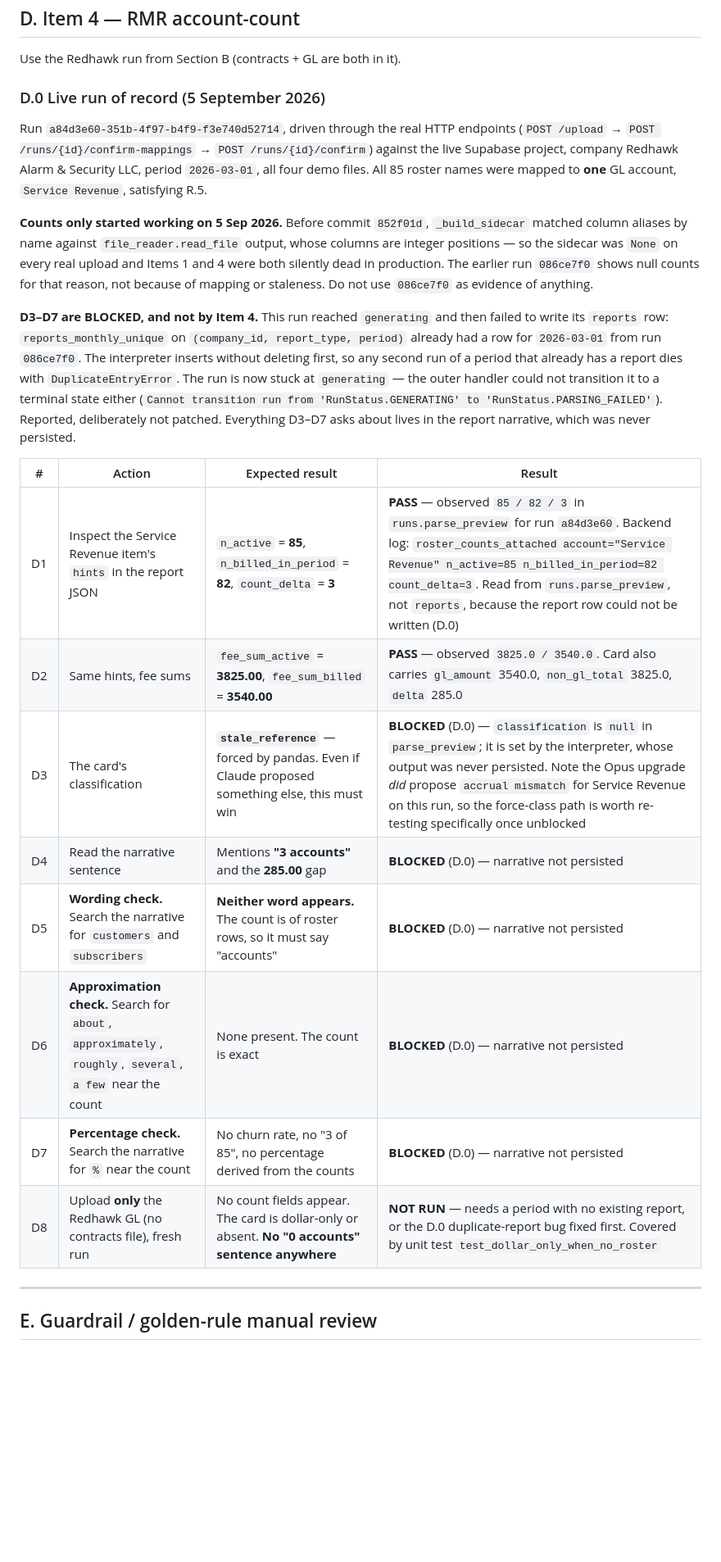
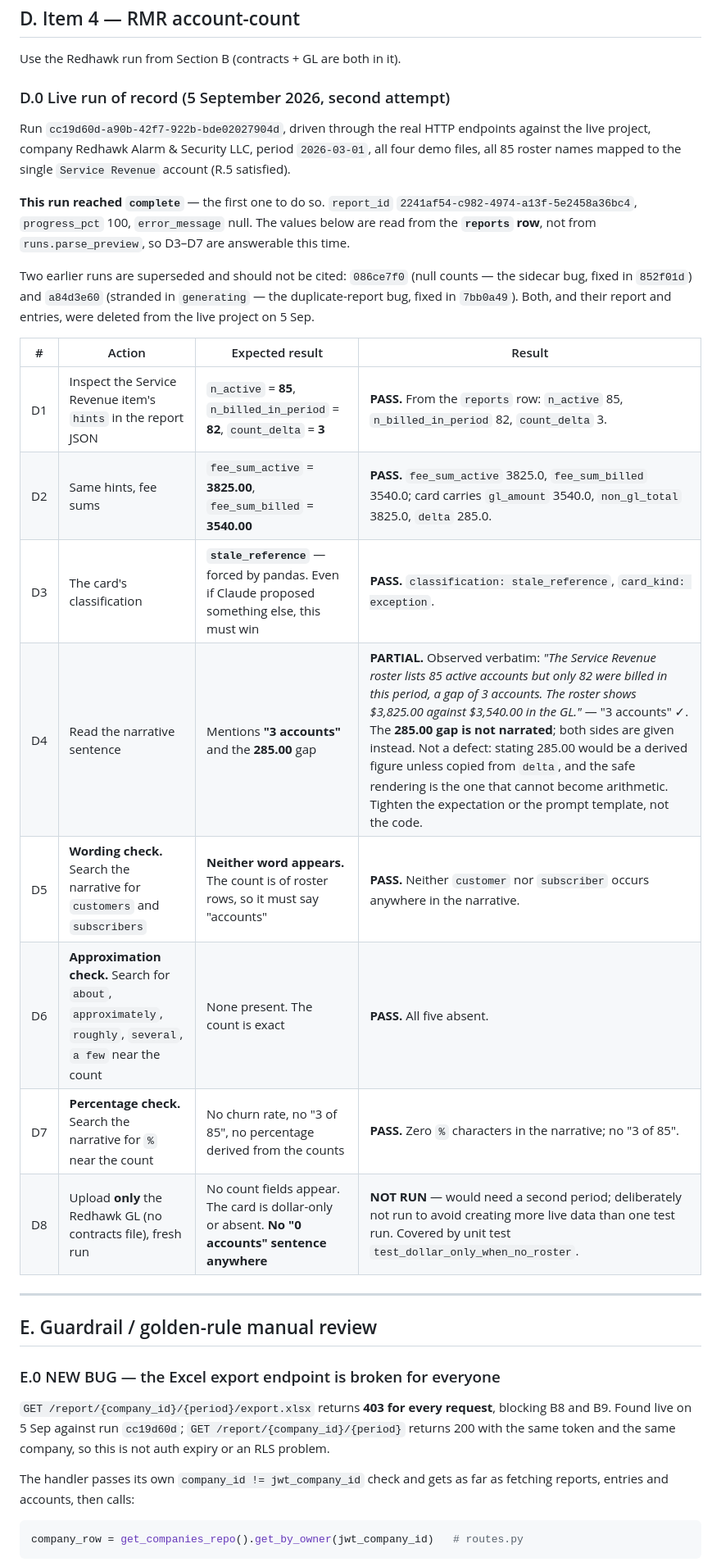
Before and after one commit to jansoganci/iron-ledger, a Markdown page: docs/sprint/test-plan-full-product.md, the part around one of its changes. Shown at 82% size. Rendered like a GitHub page; blank space fills up the shorter version.

````diff
--- a/docs/sprint/test-plan-full-product.md
+++ b/docs/sprint/test-plan-full-product.md
@@ -210,43 +250,49 @@ Upload the **three** cash files together (renamed FSM copy, GL, bank), period
 
 Use the Redhawk run from Section B (contracts + GL are both in it).
 
-### D.0 Live run of record (5 September 2026)
+### D.0 Live run of record (5 September 2026, second attempt)
 
-Run `a84d3e60-351b-4f97-b4f9-f3e740d52714`, driven through the real HTTP
-endpoints (`POST /upload` → `POST /runs/{id}/confirm-mappings` →
-`POST /runs/{id}/confirm`) against the live Supabase project, company Redhawk
-Alarm & Security LLC, period `2026-03-01`, all four demo files. All 85 roster
-names were mapped to **one** GL account, `Service Revenue`, satisfying R.5.
+Run `cc19d60d-a90b-42f7-922b-bde02027904d`, driven through the real HTTP
+endpoints against the live project, company Redhawk Alarm & Security LLC,
+period `2026-03-01`, all four demo files, all 85 roster names mapped to the
+single `Service Revenue` account (R.5 satisfied).
 
-**Counts only started working on 5 Sep 2026.** Before commit `852f01d`,
-`_build_sidecar` matched column aliases by name against `file_reader.read_file`
-output, whose columns are integer positions — so the sidecar was `None` on
-every real upload and Items 1 and 4 were both silently dead in production. The
-earlier run `086ce7f0` shows null counts for that reason, not because of
-mapping or staleness. Do not use `086ce7f0` as evidence of anything.
+**This run reached `complete`** — the first one to do so. `report_id`
+`2241af54-c982-4974-a13f-5e2458a36bc4`, `progress_pct` 100, `error_message`
+null. The values below are read from the **`reports` row**, not from
+`runs.parse_preview`, so D3–D7 are answerable this time.
 
-**D3–D7 are BLOCKED, and not by Item 4.** This run reached `generating` and
-then failed to write its `reports` row: `reports_monthly_unique` on
-`(company_id, report_type, period)` already had a row for `2026-03-01` from
-run `086ce7f0`. The interpreter inserts without deleting first, so any second
-run of a period that already has a report dies with `DuplicateEntryError`. The
-run is now stuck at `generating` — the outer handler could not transition it to
-a terminal state either (`Cannot transition run from 'RunStatus.GENERATING' to
-'RunStatus.PARSING_FAILED'`). Reported, deliberately not patched. Everything
-D3–D7 asks about lives in the report narrative, which was never persisted.
+Two earlier runs are superseded and should not be cited: `086ce7f0` (null
+counts — the sidecar bug, fixed in `852f01d`) and `a84d3e60` (stranded in
+`generating` — the duplicate-report bug, fixed in `7bb0a49`). Both, and their
+report and entries, were deleted from the live project on 5 Sep.
 
 | # | Action | Expected result | Result |
 |---|---|---|---|
-| D1 | Inspect the Service Revenue item's `hints` in the report JSON | `n_active` = **85**, `n_billed_in_period` = **82**, `count_delta` = **3** | **PASS** — observed `85 / 82 / 3` in `runs.parse_preview` for run `a84d3e60`. Backend log: `roster_counts_attached account="Service Revenue" n_active=85 n_billed_in_period=82 count_delta=3`. Read from `runs.parse_preview`, not `reports`, because the report row could not be written (D.0) |
-| D2 | Same hints, fee sums | `fee_sum_active` = **3825.00**, `fee_sum_billed` = **3540.00** | **PASS** — observed `3825.0 / 3540.0`. Card also carries `gl_amount` 3540.0, `non_gl_total` 3825.0, `delta` 285.0 |
-| D3 | The card's classification | **`stale_reference`** — forced by pandas. Even if Claude proposed something else, this must win | **BLOCKED** (D.0) — `classification` is `null` in `parse_preview`; it is set by the interpreter, whose output was never persisted. Note the Opus upgrade *did* propose `accrual mismatch` for Service Revenue on this run, so the force-class path is worth re-testing specifically once unblocked |
-| D4 | Read the narrative sentence | Mentions **"3 accounts"** and the **285.00** gap | **BLOCKED** (D.0) — narrative not persisted |
-| D5 | **Wording check.** Search the narrative for `customers` and `subscribers` | **Neither word appears.** The count is of roster rows, so it must say "accounts" | **BLOCKED** (D.0) — narrative not persisted |
-| D6 | **Approximation check.** Search for `about`, `approximately`, `roughly`, `several`, `a few` near the count | None present. The count is exact | **BLOCKED** (D.0) — narrative not persisted |
-| D7 | **Percentage check.** Search the narrative for `%` near the count | No churn rate, no "3 of 85", no percentage derived from the counts | **BLOCKED** (D.0) — narrative not persisted |
-| D8 | Upload **only** the Redhawk GL (no contracts file), fresh run | No count fields appear. The card is dollar-only or absent. **No "0 accounts" sentence anywhere** | **NOT RUN** — needs a period with no existing report, or the D.0 duplicate-report bug fixed first. Covered by unit test `test_dollar_only_when_no_roster` |
+| D1 | Inspect the Service Revenue item's `hints` in the report JSON | `n_active` = **85**, `n_billed_in_period` = **82**, `count_delta` = **3** | **PASS.** From the `reports` row: `n_active` 85, `n_billed_in_period` 82, `count_delta` 3. |
+| D2 | Same hints, fee sums | `fee_sum_active` = **3825.00**, `fee_sum_billed` = **3540.00** | **PASS.** `fee_sum_active` 3825.0, `fee_sum_billed` 3540.0; card carries `gl_amount` 3540.0, `non_gl_total` 3825.0, `delta` 285.0. |
+| D3 | The card's classification | **`stale_reference`** — forced by pandas. Even if Claude proposed something else, this must win | **PASS.** `classification: stale_reference`, `card_kind: exception`. |
+| D4 | Read the narrative sentence | Mentions **"3 accounts"** and the **285.00** gap | **PARTIAL.** Observed verbatim: *"The Service Revenue roster lists 85 active accounts but only 82 were billed in this period, a gap of 3 accounts. The roster shows $3,825.00 against $3,540.00 in the GL."* — "3 accounts" ✓. The **285.00 gap is not narrated**; both sides are given instead. Not a defect: stating 285.00 would be a derived figure unless copied from `delta`, and the safe rendering is the one that cannot become arithmetic. Tighten the expectation or the prompt template, not the code. |
+| D5 | **Wording check.** Search the narrative for `customers` and `subscribers` | **Neither word appears.** The count is of roster rows, so it must say "accounts" | **PASS.** Neither `customer` nor `subscriber` occurs anywhere in the narrative. |
+| D6 | **Approximation check.** Search for `about`, `approximately`, `roughly`, `several`, `a few` near the count | None present. The count is exact | **PASS.** All five absent. |
+| D7 | **Percentage check.** Search the narrative for `%` near the count | No churn rate, no "3 of 85", no percentage derived from the counts | **PASS.** Zero `%` characters in the narrative; no "3 of 85". |
+| D8 | Upload **only** the Redhawk GL (no contracts file), fresh run | No count fields appear. The card is dollar-only or absent. **No "0 accounts" sentence anywhere** | **NOT RUN** — would need a second period; deliberately not run to avoid creating more live data than one test run. Covered by unit test `test_dollar_only_when_no_roster`. |
 
 ---
 
 ## E. Guardrail / golden-rule manual review
 
+### E.0 NEW BUG — the Excel export endpoint is broken for everyone
+
+`GET /report/{company_id}/{period}/export.xlsx` returns **403 for every
+request**, blocking B8 and B9. Found live on 5 Sep against run `cc19d60d`;
+`GET /report/{company_id}/{period}` returns 200 with the same token and the
+same company, so this is not auth expiry or an RLS problem.
+
+The handler passes its own `company_id != jwt_company_id` check and gets as far
+as fetching reports, entries and accounts, then calls:
+
+```python
+company_row = get_companies_repo().get_by_owner(jwt_company_id)   # routes.py
+```
+
````
Also changed, not shown: other parts of docs/sprint/test-plan-full-product.md (+79 -29 lines).
